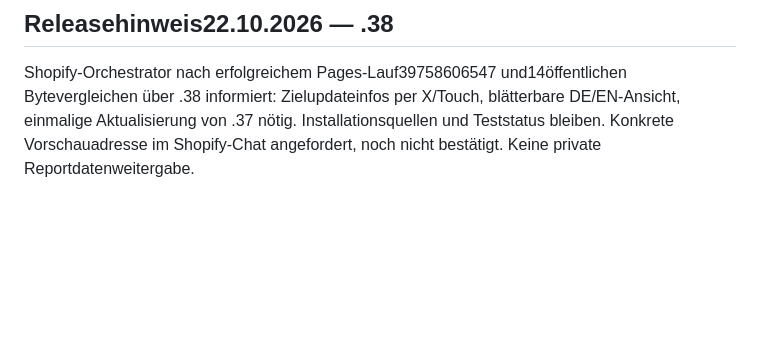
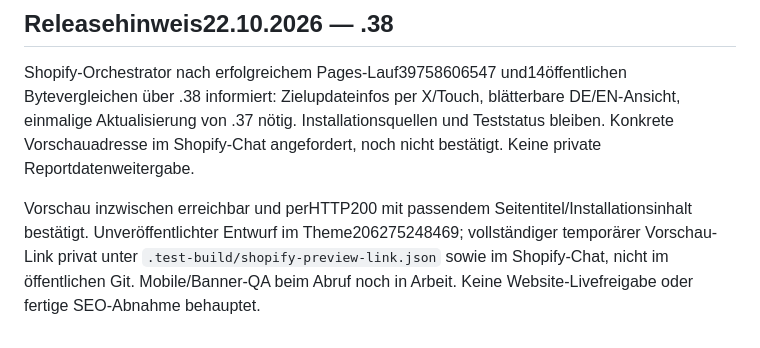
Before and after one commit to biolooo/VitarenewFlow, a Markdown page: docs/SHOPIFY-HANDOFF.md, the part around the change. Rendered like a GitHub page; blank space fills up the shorter version.

Commit message:
Record reachable private Shopify page preview [skip ci]

```diff
--- a/docs/SHOPIFY-HANDOFF.md
+++ b/docs/SHOPIFY-HANDOFF.md
@@ -23,3 +23,5 @@ Eine feste Appversion in Evergreen-Anleitung vermeiden. Teststatus unter1.0 klar
 ## Releasehinweis22.10.2026 — .38
 
 Shopify-Orchestrator nach erfolgreichem Pages-Lauf39758606547 und14öffentlichen Bytevergleichen über .38 informiert: Zielupdateinfos per X/Touch, blätterbare DE/EN-Ansicht, einmalige Aktualisierung von .37 nötig. Installationsquellen und Teststatus bleiben. Konkrete Vorschauadresse im Shopify-Chat angefordert, noch nicht bestätigt. Keine private Reportdatenweitergabe.
+
+Vorschau inzwischen erreichbar und perHTTP200 mit passendem Seitentitel/Installationsinhalt bestätigt. Unveröffentlichter Entwurf im Theme206275248469; vollständiger temporärer Vorschau-Link privat unter `.test-build/shopify-preview-link.json` sowie im Shopify-Chat, nicht im öffentlichen Git. Mobile/Banner-QA beim Abruf noch in Arbeit. Keine Website-Livefreigabe oder fertige SEO-Abnahme behauptet.
```
